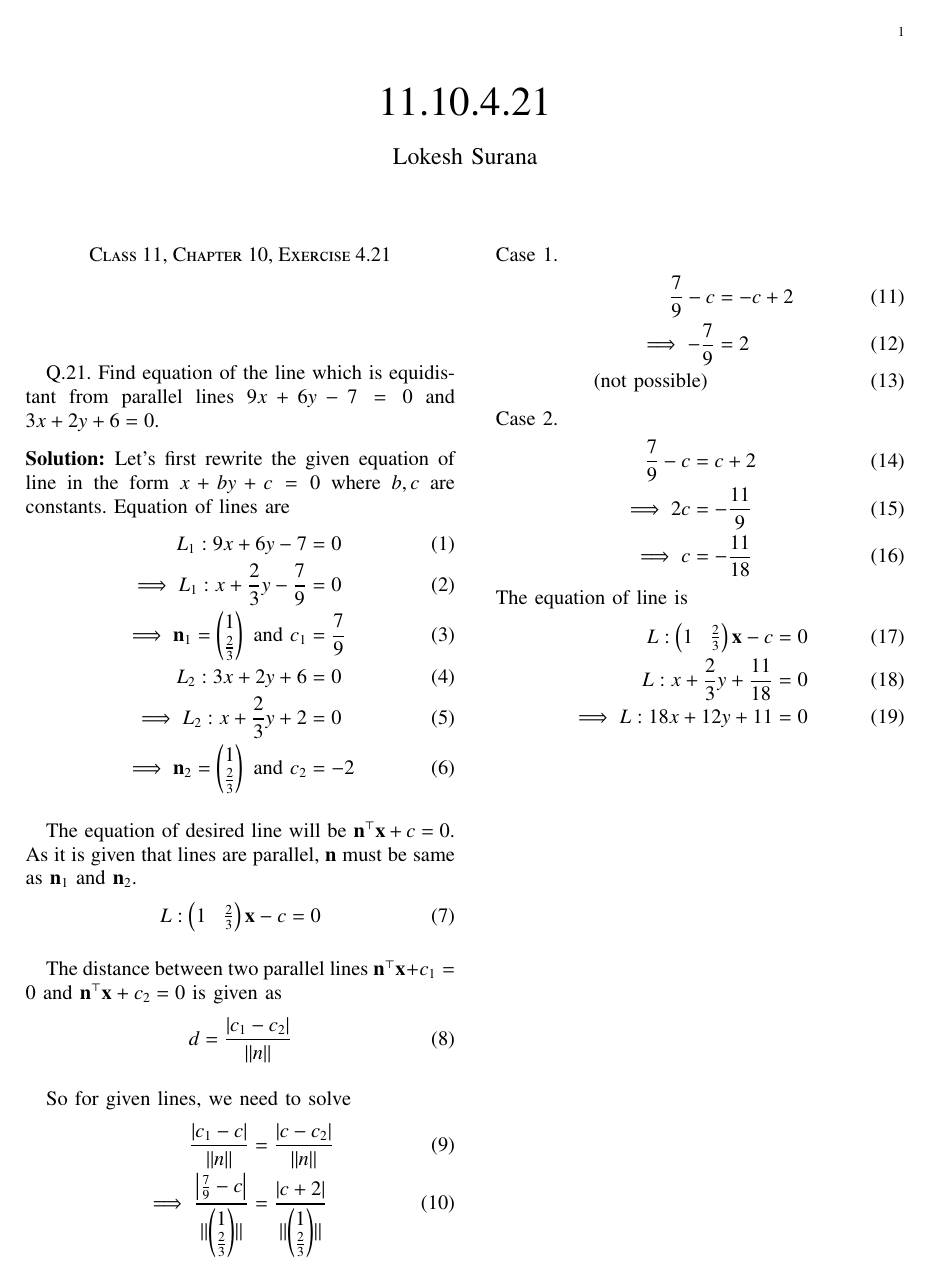
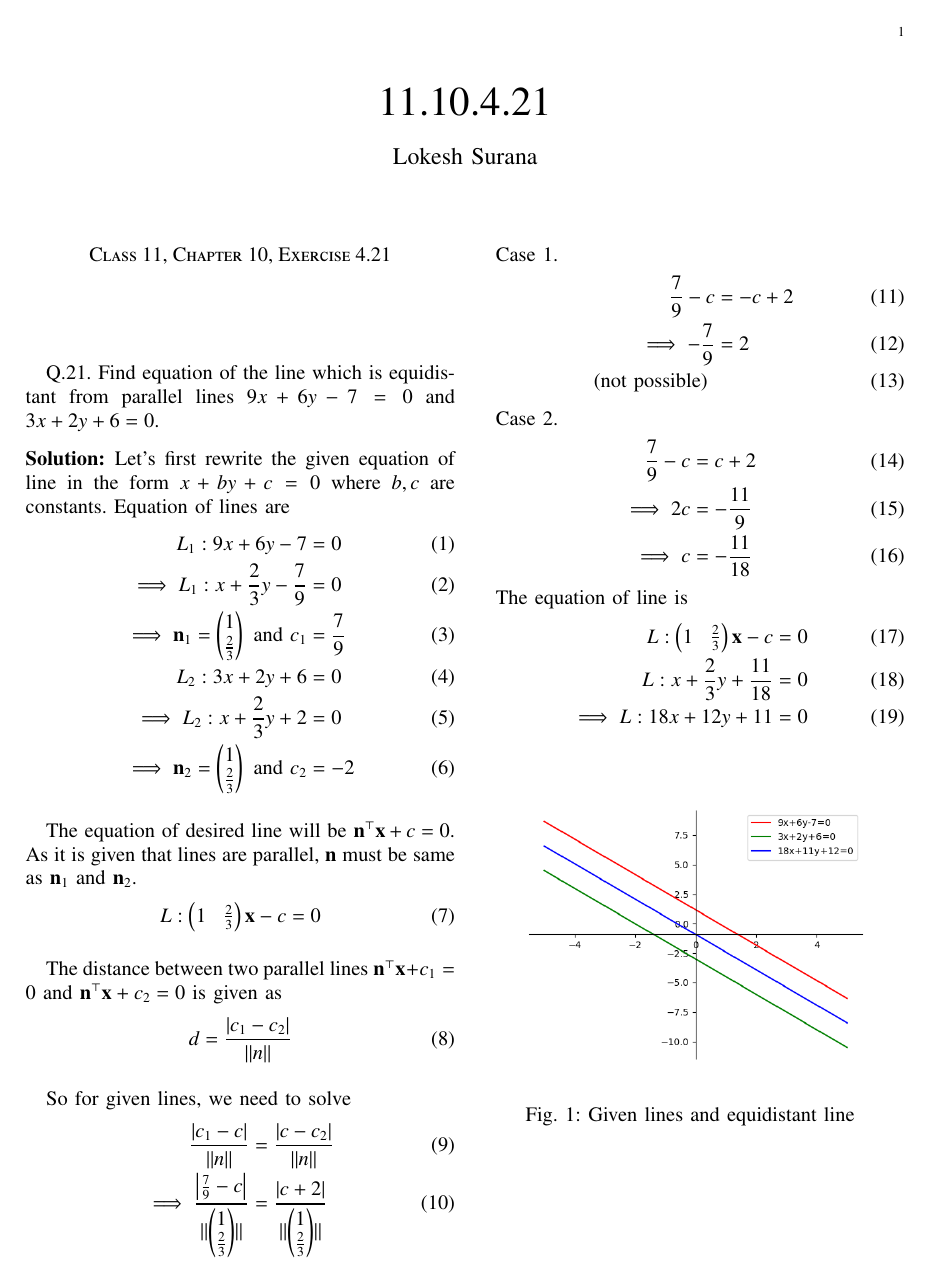
Before and after one commit to Lokesh8203/EE2802---Machine-learning, a LaTeX paper (11.10.4.21/main.tex): the whole page. Compiled offline with pdfLaTeX.

Commit message:
added fig

```diff
--- a/11.10.4.21/main.tex
+++ b/11.10.4.21/main.tex
@@ -149,4 +149,11 @@ The equation of line is
     \implies {L}: 18{x} + 12{y} + 11 &= 0
 \end{align}
 
+\begin{figure}[!htb]
+    \centering
+    \includegraphics[width=\columnwidth]{figs/line.png}
+    \caption{Given lines and equidistant line}
+    \label{fig:line}
+\end{figure}
+
 \end{document}
```
Also changed, not shown: 11.10.4.21/main.pdf.
